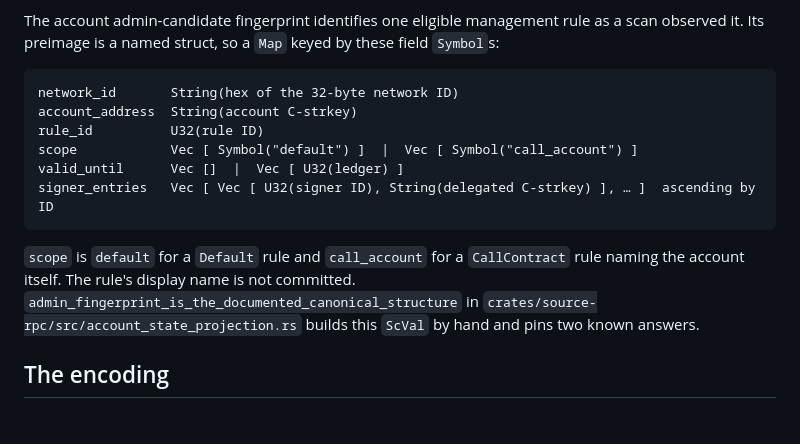
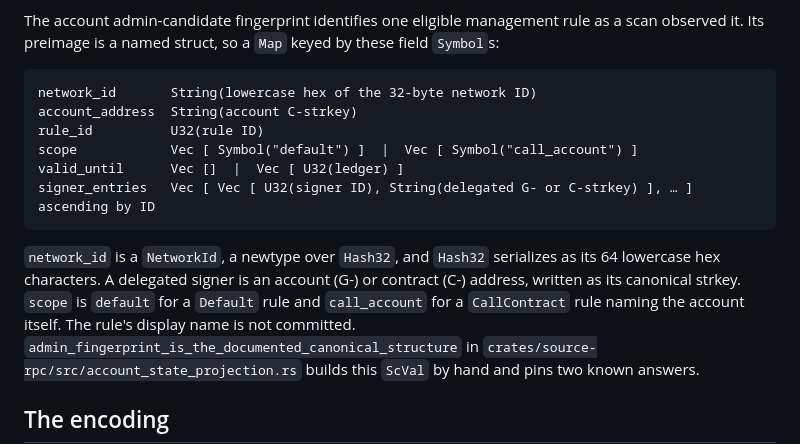
Before and after one commit to gateway-fm/oz-policy-builder, a Markdown page: docs/CANONICAL-HASHING.md, the part around the change. GitHub-like rendering; blank space fills up the shorter version.

Commit message:
hashing: describe admin-candidate network and signer strings exactly
The admin-candidate preimage table said the network ID was "hex" and every delegated signer a C-strkey. Hash32 serializes as 64 lowercase hex characters, and the account storage decoder accepts a delegated signer that is an account (G-) or contract (C-) address, so state both. No hash changes.

Public-only: review fix to code that exists only in this repository; the private repository has none of these modules to carry it from.
Signed-off-by: Ivan Belyakov <ivan.belyakov.job@gmail.com>
Co-Authored-By: Claude Opus 5.5 <noreply@anthropic.com>

````diff
--- a/docs/CANONICAL-HASHING.md
+++ b/docs/CANONICAL-HASHING.md
@@ -81,16 +81,18 @@ The account admin-candidate fingerprint identifies one eligible management rule
 observed it. Its preimage is a named struct, so a `Map` keyed by these field `Symbol`s:
 
 ```text
-network_id       String(hex of the 32-byte network ID)
+network_id       String(lowercase hex of the 32-byte network ID)
 account_address  String(account C-strkey)
 rule_id          U32(rule ID)
 scope            Vec [ Symbol("default") ]  |  Vec [ Symbol("call_account") ]
 valid_until      Vec []  |  Vec [ U32(ledger) ]
-signer_entries   Vec [ Vec [ U32(signer ID), String(delegated C-strkey) ], … ]  ascending by ID
+signer_entries   Vec [ Vec [ U32(signer ID), String(delegated G- or C-strkey) ], … ]  ascending by ID
 ```
 
-`scope` is `default` for a `Default` rule and `call_account` for a `CallContract` rule naming the
-account itself. The rule's display name is not committed.
+`network_id` is a `NetworkId`, a newtype over `Hash32`, and `Hash32` serializes as its 64
+lowercase hex characters. A delegated signer is an account (G-) or contract (C-) address, written
+as its canonical strkey. `scope` is `default` for a `Default` rule and `call_account` for a
+`CallContract` rule naming the account itself. The rule's display name is not committed.
 `admin_fingerprint_is_the_documented_canonical_structure` in
 `crates/source-rpc/src/account_state_projection.rs` builds this `ScVal` by hand and pins two
 known answers.
````
